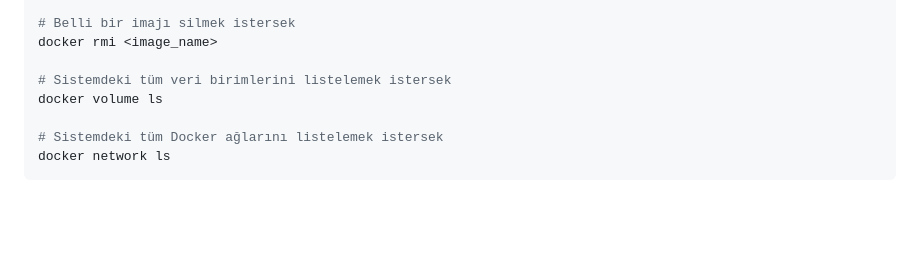
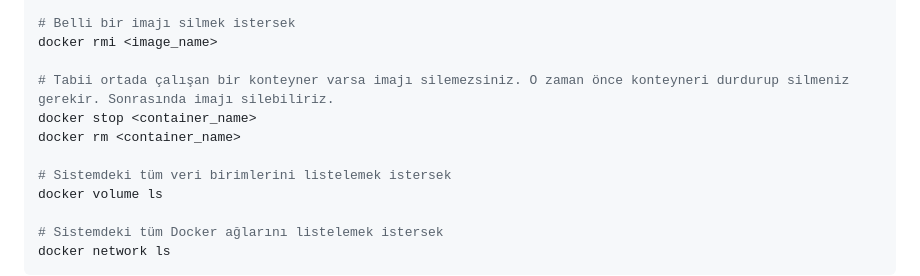
Before and after one commit to buraksenyurt/enterprise-patterns-with-java, a Markdown page: README.md, the part around the change. GitHub-like rendering; blank space fills up the shorter version.

```diff
--- a/README.md
+++ b/README.md
@@ -160,6 +160,10 @@ docker system prune -a --volumes
 # Belli bir imajı silmek istersek
 docker rmi <image_name>
 
+# Tabii ortada çalışan bir konteyner varsa imajı silemezsiniz. O zaman önce konteyneri durdurup silmeniz gerekir. Sonrasında imajı silebiliriz.
+docker stop <container_name>
+docker rm <container_name>
+
 # Sistemdeki tüm veri birimlerini listelemek istersek
 docker volume ls
 
```
Also changed, not shown: src/DDD/README.md (+39 -0 lines), images/Runtime_04.png (added), images/Sonarqube_00.png (added), 1 other file.
